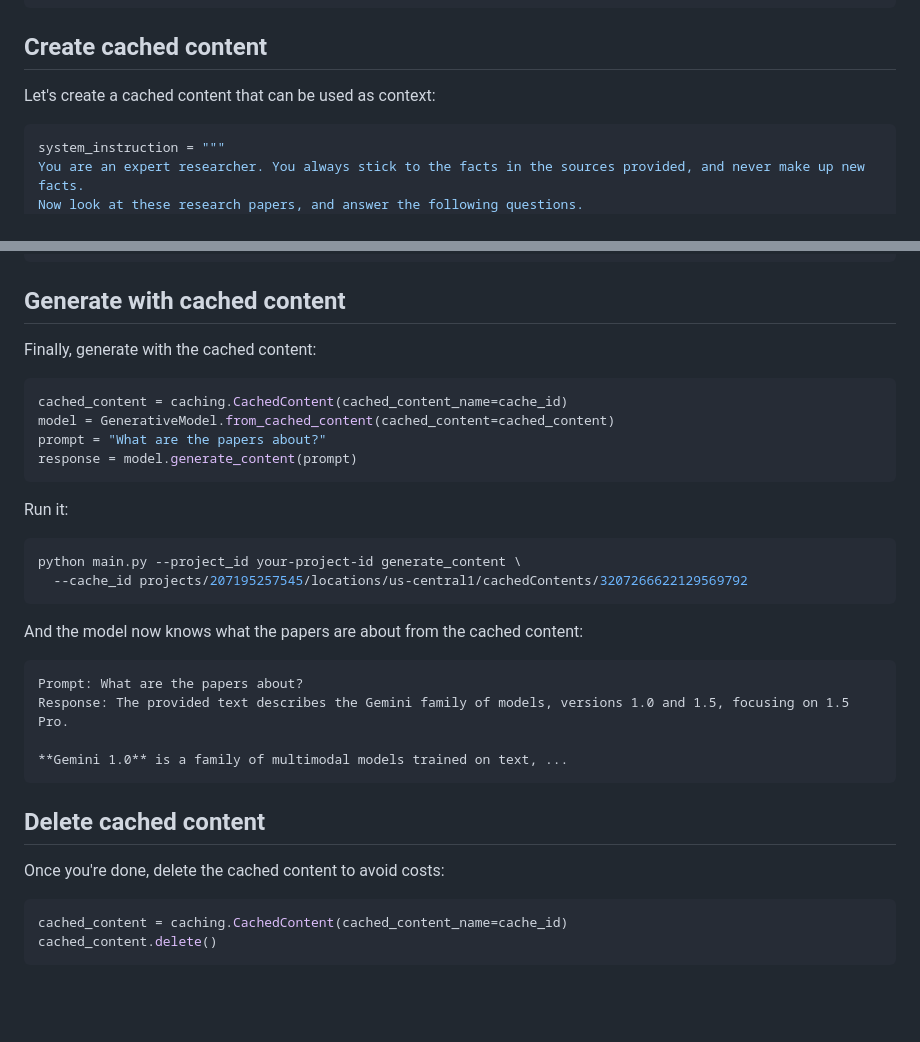
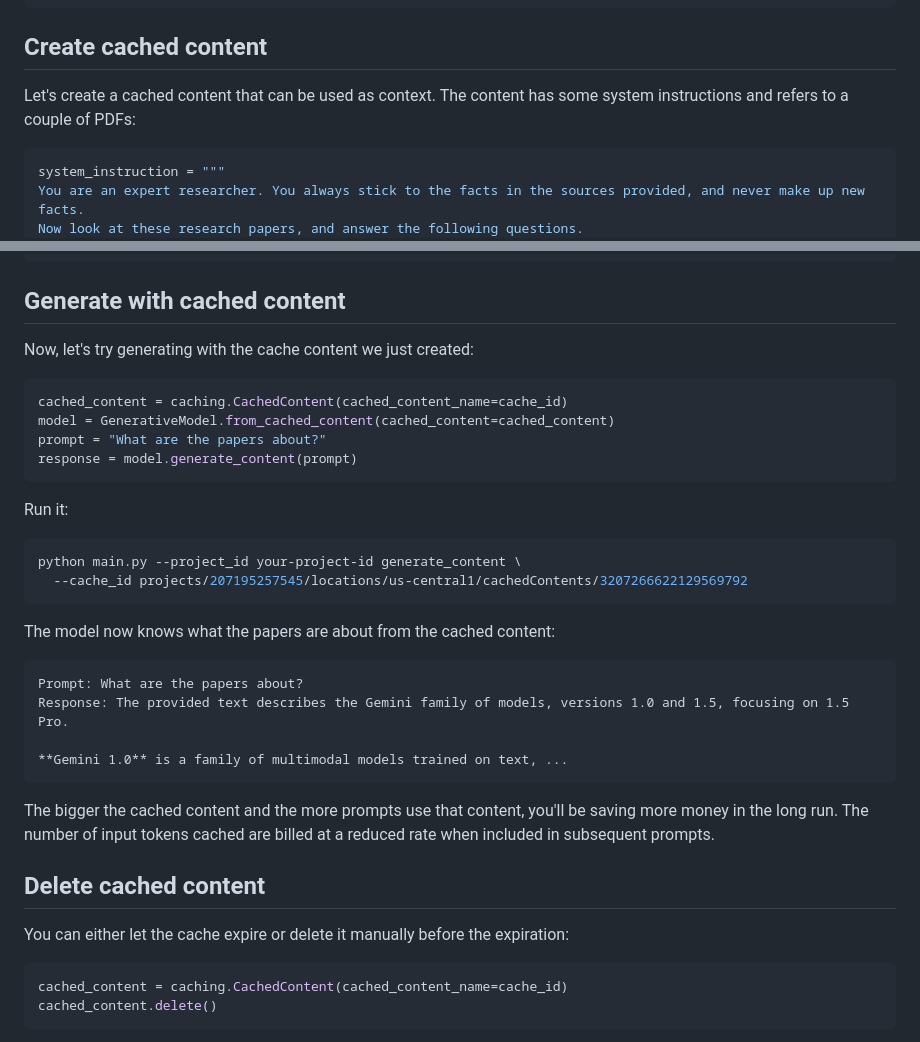
Before and after one commit to meteatamel/genai-beyond-basics, a Markdown page: samples/context-caching/README.md, 2 parts joined by grey strips. Drawn GitHub-style; blank space fills up the shorter version.

````diff
--- a/samples/context-caching/README.md
+++ b/samples/context-caching/README.md
@@ -37,7 +37,7 @@ Response: Please provide me with the papers you are referring to. I need the tit
 
 ## Create cached content
 
-Let's create a cached content that can be used as context:
+Let's create a cached content that can be used as context. The content has some system instructions and refers to a couple of PDFs:
 
 ```python
 system_instruction = """
@@ -84,7 +84,7 @@ Cached content: <vertexai.caching._caching.CachedContent object at 0x12b652e50>:
 
 ## Generate with cached content
 
-Finally, generate with the cached content:
+Now, let's try generating with the cache content we just created:
 
 ```python
 cached_content = caching.CachedContent(cached_content_name=cache_id)
@@ -100,7 +100,7 @@ python main.py --project_id your-project-id generate_content \
   --cache_id projects/207195257545/locations/us-central1/cachedContents/3207266622129569792
 ```
 
-And the model now knows what the papers are about from the cached content:
+The model now knows what the papers are about from the cached content:
 
 ```log
 Prompt: What are the papers about?
@@ -109,9 +109,13 @@ Response: The provided text describes the Gemini family of models, versions 1.0
 **Gemini 1.0** is a family of multimodal models trained on text, ...
 ```
 
+The bigger the cached content and the more prompts use that content, you'll be
+saving more money in the long run. The number of input tokens cached are billed
+at a reduced rate when included in subsequent prompts.
+
 ## Delete cached content
 
-Once you're done, delete the cached content to avoid costs:
+You can either let the cache expire or delete it manually before the expiration:
 
 ```python
 cached_content = caching.CachedContent(cached_content_name=cache_id)
````
